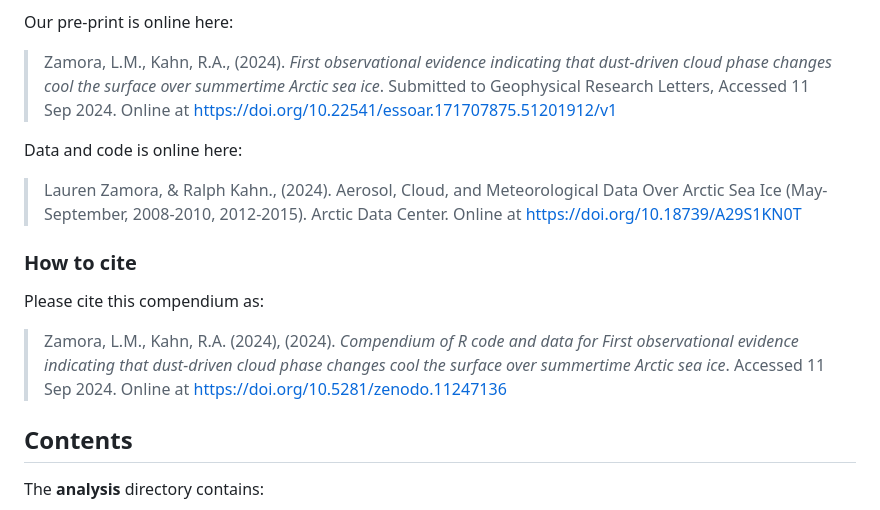
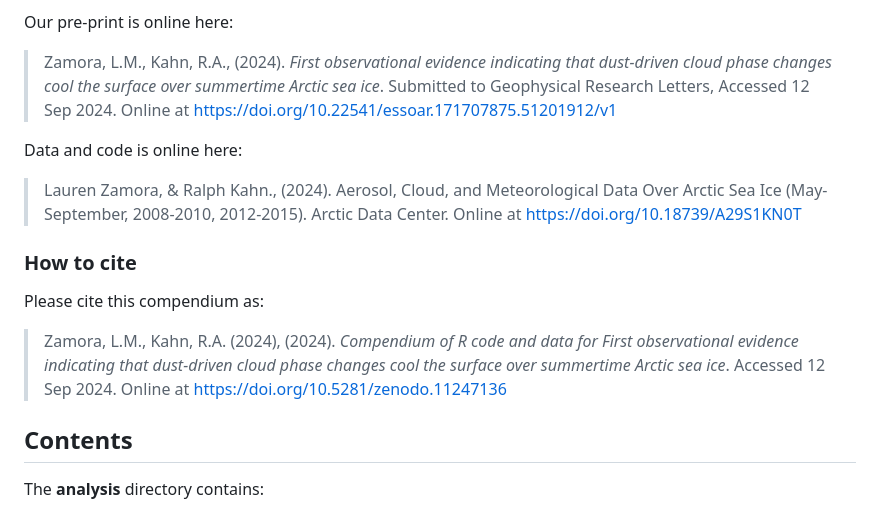
Before and after one commit to lmzamora/SummerDust, a Markdown page: README.md, the part around the change. GitHub-like rendering.

```diff
--- a/README.md
+++ b/README.md
@@ -17,7 +17,7 @@ Our pre-print is online here:
 > Zamora, L.M., Kahn, R.A., (2024). *First observational evidence
 > indicating that dust-driven cloud phase changes cool the surface over
 > summertime Arctic sea ice*. Submitted to Geophysical Research Letters,
-> Accessed 11 Sep 2024. Online at
+> Accessed 12 Sep 2024. Online at
 > <https://doi.org/10.22541/essoar.171707875.51201912/v1>
 
 Data and code is online here:
@@ -34,7 +34,7 @@ Please cite this compendium as:
 > Zamora, L.M., Kahn, R.A. (2024), (2024). *Compendium of R code and
 > data for First observational evidence indicating that dust-driven
 > cloud phase changes cool the surface over summertime Arctic sea ice*.
-> Accessed 11 Sep 2024. Online at
+> Accessed 12 Sep 2024. Online at
 > <https://doi.org/10.5281/zenodo.11247136>
 
 ## Contents
```
